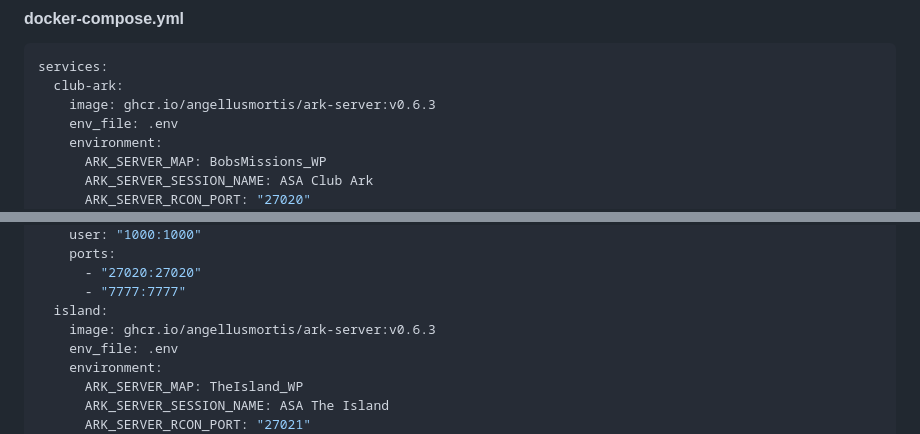
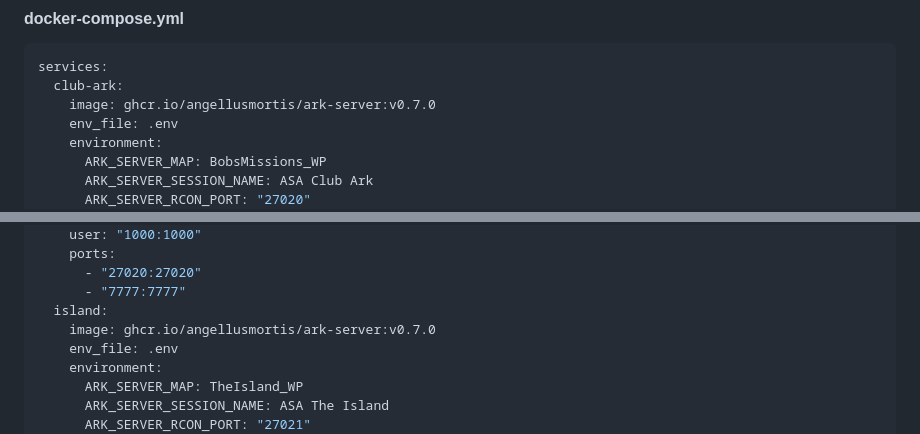
Before and after one commit to AngellusMortis/ark-operator, a Markdown page: README.md, 2 parts joined by grey strips. Drawn GitHub-style.

Commit message:
bump versions

````diff
--- a/README.md
+++ b/README.md
@@ -67,7 +67,7 @@ ARK_SERVER_AUTO_UPDATE=false
 ```yml
 services:
   club-ark:
-    image: ghcr.io/angellusmortis/ark-server:v0.6.3
+    image: ghcr.io/angellusmortis/ark-server:v0.7.0
     env_file: .env
     environment:
       ARK_SERVER_MAP: BobsMissions_WP
@@ -96,7 +96,7 @@ services:
       - "27020:27020"
       - "7777:7777"
   island:
-    image: ghcr.io/angellusmortis/ark-server:v0.6.3
+    image: ghcr.io/angellusmortis/ark-server:v0.7.0
     env_file: .env
     environment:
       ARK_SERVER_MAP: TheIsland_WP
````
